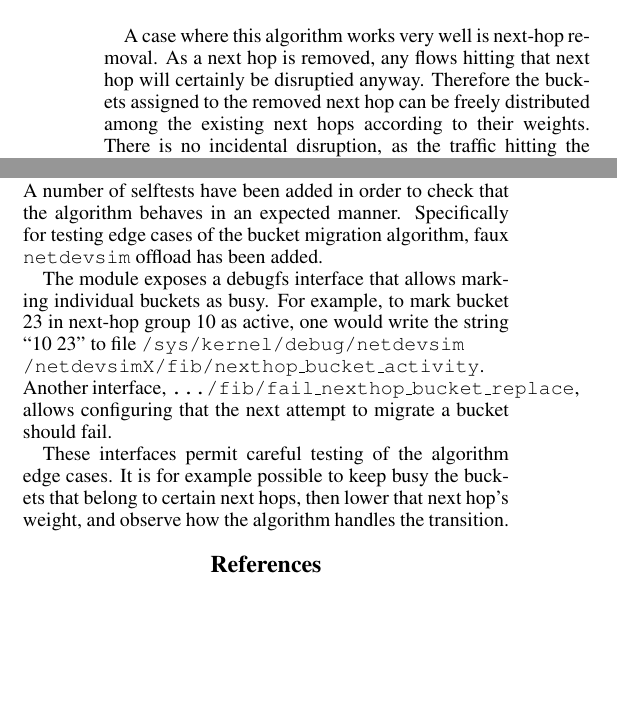
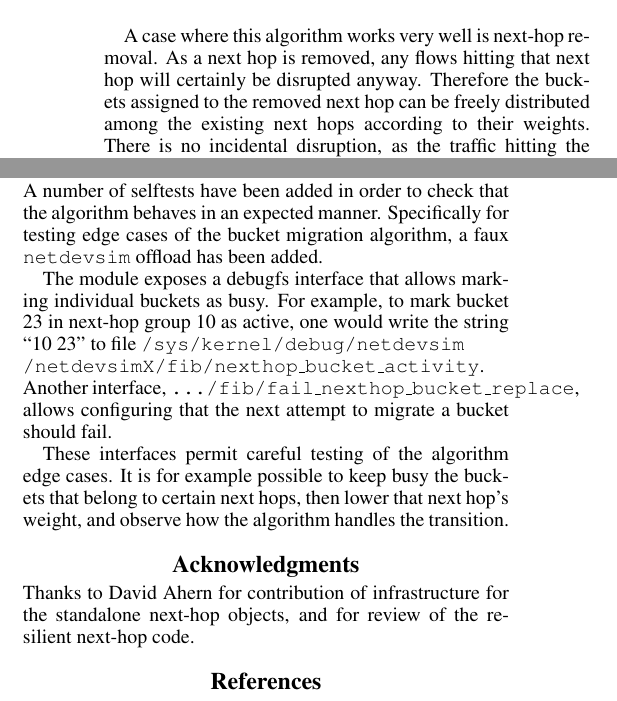
Before and after one commit to pmachata/netdev-0x15-reshash, a LaTeX paper (isea.tex): two parts of the columns of pages 2 and 4 of 4, joined at a grey line, cut so that both start at the same text, the shorter picture padded with empty space. Compiled offline with pdfLaTeX.

Commit message:
Fixes to issues raised by Ido

```diff
--- a/isea.tex
+++ b/isea.tex
@@ -117,13 +117,12 @@ traffic disruptions. See figure ~\ref{fig:reshash-stable} for illustration.
 \end{figure}
 
 A case where this algorithm works very well is next-hop removal. As a next
-hop is removed, any flows hitting that next hop will certainly be
-disruptied anyway. Therefore the buckets assigned to the removed next hop
-can be freely distributed among the existing next hops according to their
-weights. There is no incidental disruption, as the traffic hitting the
-buckets assigned to the other next hops keeps getting resolved to the same
-next hops as before. This is illustrated in figure
-~\ref{fig:reshash-removal}.
+hop is removed, any flows hitting that next hop will certainly be disrupted
+anyway. Therefore the buckets assigned to the removed next hop can be
+freely distributed among the existing next hops according to their weights.
+There is no incidental disruption, as the traffic hitting the buckets
+assigned to the other next hops keeps getting resolved to the same next
+hops as before. This is illustrated in figure ~\ref{fig:reshash-removal}.
 
 \begin{figure}[H]
 \includegraphics[width=3.31in]{reshash-removal.png}
@@ -374,7 +373,8 @@ software datapath), a driver ought to mark them with either
 
 A number of selftests have been added in order to check that the algorithm
 behaves in an expected manner. Specifically for testing edge cases of the
-bucket migration algorithm, faux \texttt{netdevsim} offload has been added.
+bucket migration algorithm, a faux \texttt{netdevsim} offload has been
+added.
 
 The module exposes a debugfs interface that allows marking individual
 buckets as busy. For example, to mark bucket 23 in next-hop group 10 as
@@ -388,6 +388,10 @@ for example possible to keep busy the buckets that belong to certain next
 hops, then lower that next hop's weight, and observe how the algorithm
 handles the transition.
 
+\section{Acknowledgments}
+Thanks to David Ahern for contribution of infrastructure for the standalone
+next-hop objects, and for review of the resilient next-hop code.
+
 \bibliographystyle{isea}
 \bibliography{isea}
 
```
Also changed, not shown: isea.pdf, isea.tex (2 more changed lines), 1 other file.
